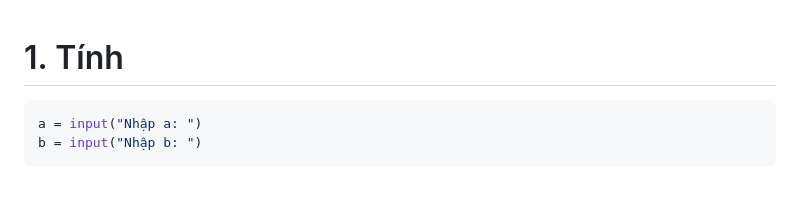
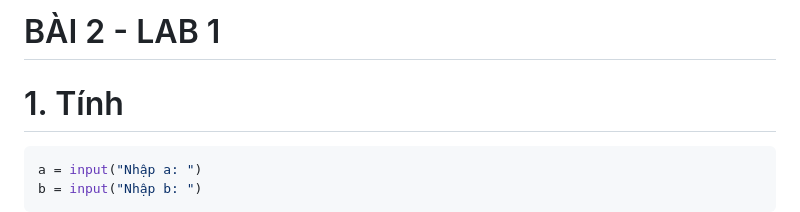
Before and after one commit to Girrint/Python, a Markdown page: LAB1/B2_python.md, the part around the change. Drawn GitHub-style; blank space fills up the shorter version.

Commit message:
Add header for LAB 1, Bài 2

````diff
--- a/LAB1/B2_python.md
+++ b/LAB1/B2_python.md
@@ -1,3 +1,5 @@
+# BÀI 2 - LAB 1
+
 # 1. Tính
 
 ```python
````
